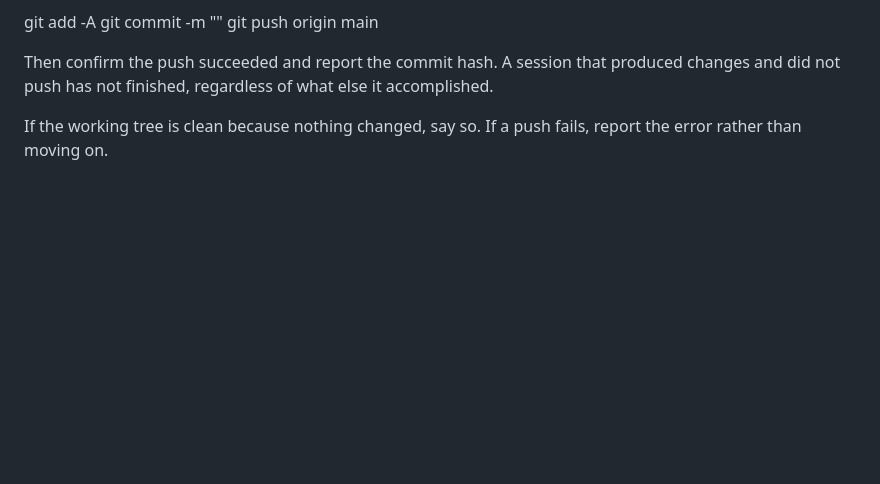
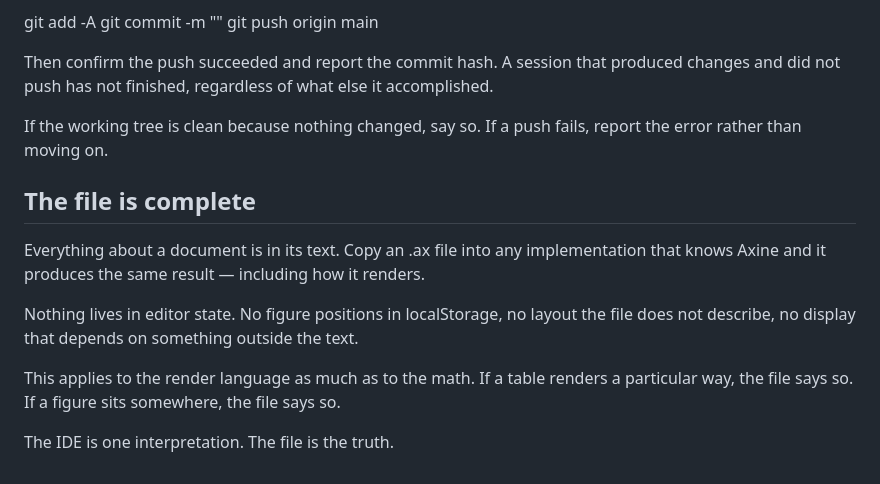
Before and after one commit to tuco3k/axine, a Markdown page: AGENTS.md, the part around the change. Drawn GitHub-style; blank space fills up the shorter version.

Commit message:
AGENTS.md: the file is complete
Co-authored-by: Gemini (Antigravity) <antigravity@google.com>

```diff
--- a/AGENTS.md
+++ b/AGENTS.md
@@ -147,3 +147,18 @@ what else it accomplished.
 
 If the working tree is clean because nothing changed, say so. If a push
 fails, report the error rather than moving on.
+
+## The file is complete
+Everything about a document is in its text. Copy an .ax file into any
+implementation that knows Axine and it produces the same result —
+including how it renders.
+
+Nothing lives in editor state. No figure positions in localStorage, no
+layout the file does not describe, no display that depends on something
+outside the text.
+
+This applies to the render language as much as to the math. If a table
+renders a particular way, the file says so. If a figure sits somewhere,
+the file says so.
+
+The IDE is one interpretation. The file is the truth.
```
